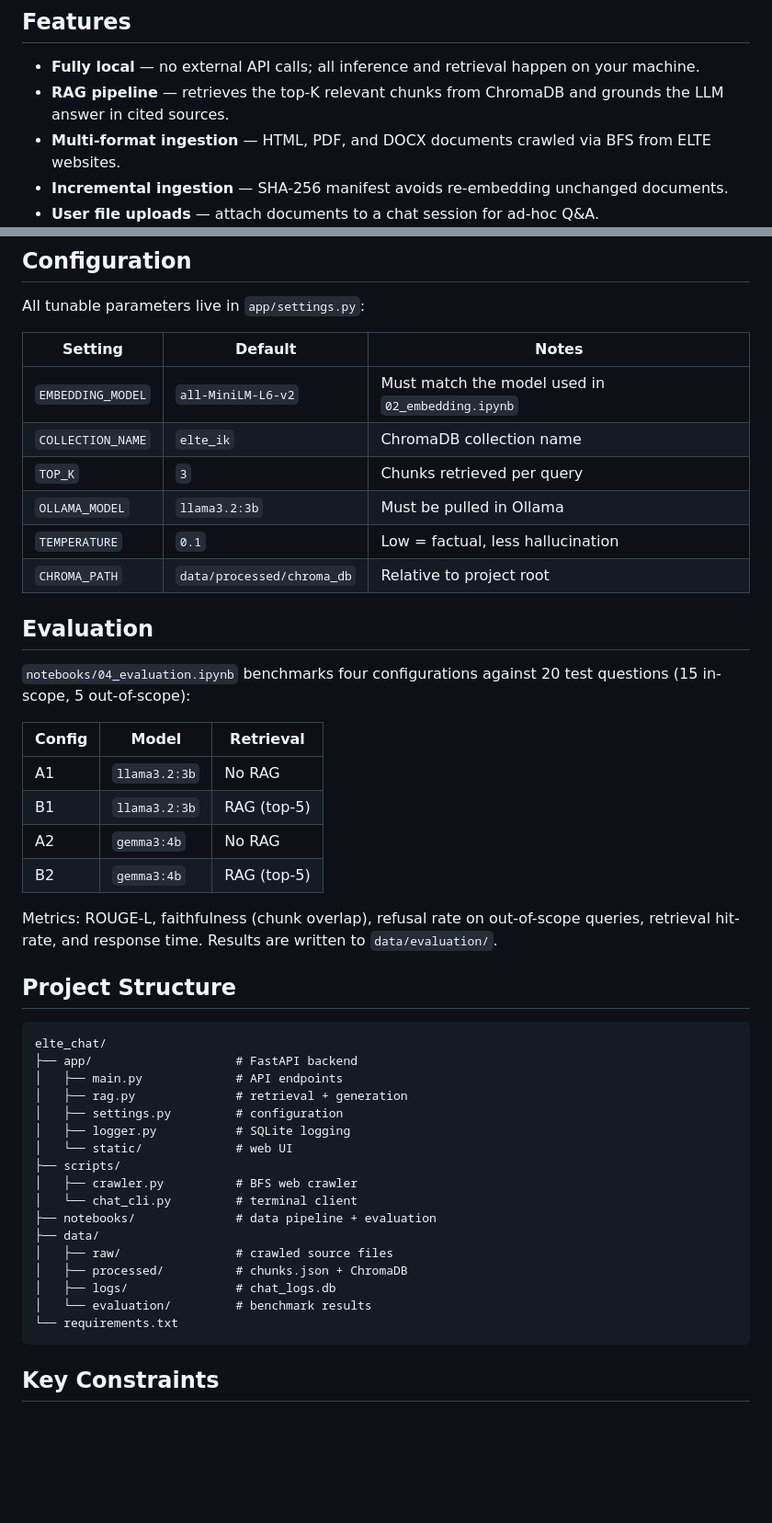
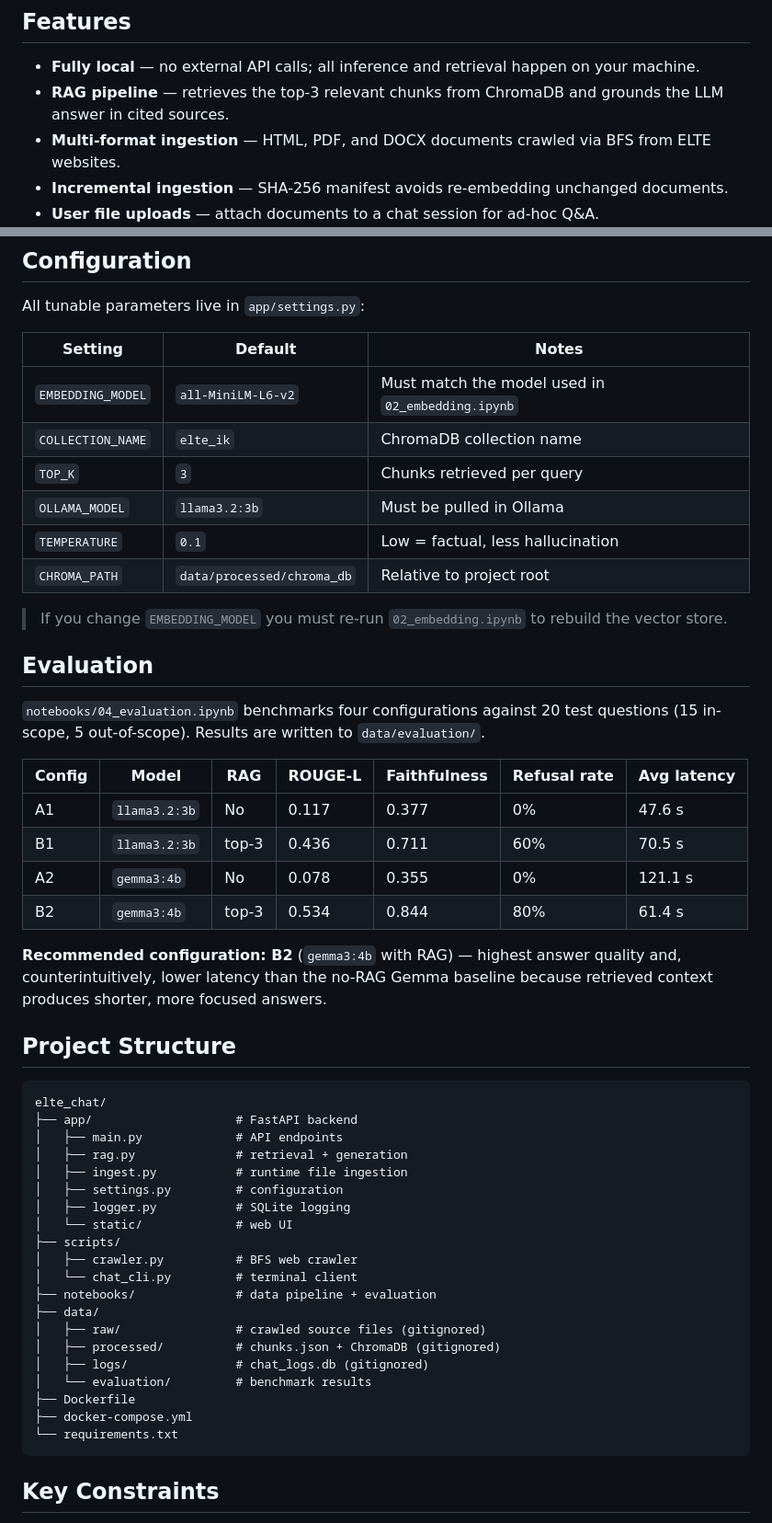
Before and after one commit to borohull/Thesis, a Markdown page: README.md, 2 parts joined by grey strips. Shown at 92% size. Drawn GitHub-style; blank space fills up the shorter version.

````diff
--- a/README.md
+++ b/README.md
@@ -5,7 +5,7 @@ A local, privacy-preserving RAG (Retrieval-Augmented Generation) chatbot for the
 ## Features
 
 - **Fully local** — no external API calls; all inference and retrieval happen on your machine.
-- **RAG pipeline** — retrieves the top-K relevant chunks from ChromaDB and grounds the LLM answer in cited sources.
+- **RAG pipeline** — retrieves the top-3 relevant chunks from ChromaDB and grounds the LLM answer in cited sources.
 - **Multi-format ingestion** — HTML, PDF, and DOCX documents crawled via BFS from ELTE websites.
 - **Incremental ingestion** — SHA-256 manifest avoids re-embedding unchanged documents.
 - **User file uploads** — attach documents to a chat session for ad-hoc Q&A.
@@ -89,27 +103,29 @@ python scripts/crawler.py
 
 All tunable parameters live in `app/settings.py`:
 
-| Setting           | Default                     | Notes                                                   |
-| ----------------- | --------------------------- | ------------------------------------------------------- |
-| `EMBEDDING_MODEL` | `all-MiniLM-L6-v2`          | Must match the model used in `02_embedding.ipynb`       |
-| `COLLECTION_NAME` | `elte_ik`                   | ChromaDB collection name                                |
-| `TOP_K`           | `3`                         | Chunks retrieved per query                              |
-| `OLLAMA_MODEL`    | `llama3.2:3b`               | Must be pulled in Ollama                                |
-| `TEMPERATURE`     | `0.1`                       | Low = factual, less hallucination                       |
-| `CHROMA_PATH`     | `data/processed/chroma_db`  | Relative to project root                                |
+| Setting           | Default                    | Notes                                                         |
+| ----------------- | -------------------------- | ------------------------------------------------------------- |
+| `EMBEDDING_MODEL` | `all-MiniLM-L6-v2`         | Must match the model used in `02_embedding.ipynb`             |
+| `COLLECTION_NAME` | `elte_ik`                  | ChromaDB collection name                                      |
+| `TOP_K`           | `3`                        | Chunks retrieved per query                                    |
+| `OLLAMA_MODEL`    | `llama3.2:3b`              | Must be pulled in Ollama                                      |
+| `TEMPERATURE`     | `0.1`                      | Low = factual, less hallucination                             |
+| `CHROMA_PATH`     | `data/processed/chroma_db` | Relative to project root                                      |
+
+> If you change `EMBEDDING_MODEL` you must re-run `02_embedding.ipynb` to rebuild the vector store.
 
 ## Evaluation
 
-`notebooks/04_evaluation.ipynb` benchmarks four configurations against 20 test questions (15 in-scope, 5 out-of-scope):
+`notebooks/04_evaluation.ipynb` benchmarks four configurations against 20 test questions (15 in-scope, 5 out-of-scope). Results are written to `data/evaluation/`.
 
-| Config | Model         | Retrieval |
-| ------ | ------------- | --------- |
-| A1     | `llama3.2:3b` | No RAG    |
-| B1     | `llama3.2:3b` | RAG (top-5) |
-| A2     | `gemma3:4b`   | No RAG    |
-| B2     | `gemma3:4b`   | RAG (top-5) |
+| Config | Model         | RAG    | ROUGE-L | Faithfulness | Refusal rate | Avg latency |
+| ------ | ------------- | ------ | ------- | ------------ | ------------ | ----------- |
+| A1     | `llama3.2:3b` | No     | 0.117   | 0.377        | 0%           | 47.6 s      |
+| B1     | `llama3.2:3b` | top-3  | 0.436   | 0.711        | 60%          | 70.5 s      |
+| A2     | `gemma3:4b`   | No     | 0.078   | 0.355        | 0%           | 121.1 s     |
+| B2     | `gemma3:4b`   | top-3  | 0.534   | 0.844        | 80%          | 61.4 s      |
 
-Metrics: ROUGE-L, faithfulness (chunk overlap), refusal rate on out-of-scope queries, retrieval hit-rate, and response time. Results are written to `data/evaluation/`.
+**Recommended configuration: B2** (`gemma3:4b` with RAG) — highest answer quality and, counterintuitively, lower latency than the no-RAG Gemma baseline because retrieved context produces shorter, more focused answers.
 
 ## Project Structure
 
@@ -118,6 +134,7 @@ elte_chat/
 ├── app/                    # FastAPI backend
 │   ├── main.py             # API endpoints
 │   ├── rag.py              # retrieval + generation
+│   ├── ingest.py           # runtime file ingestion
 │   ├── settings.py         # configuration
 │   ├── logger.py           # SQLite logging
 │   └── static/             # web UI
@@ -126,10 +143,12 @@ elte_chat/
 │   └── chat_cli.py         # terminal client
 ├── notebooks/              # data pipeline + evaluation
 ├── data/
-│   ├── raw/                # crawled source files
-│   ├── processed/          # chunks.json + ChromaDB
-│   ├── logs/               # chat_logs.db
+│   ├── raw/                # crawled source files (gitignored)
+│   ├── processed/          # chunks.json + ChromaDB (gitignored)
+│   ├── logs/               # chat_logs.db (gitignored)
 │   └── evaluation/         # benchmark results
+├── Dockerfile
+├── docker-compose.yml
 └── requirements.txt
 ```
 
````
Also changed, not shown: other parts of README.md (+21 -7 lines).
